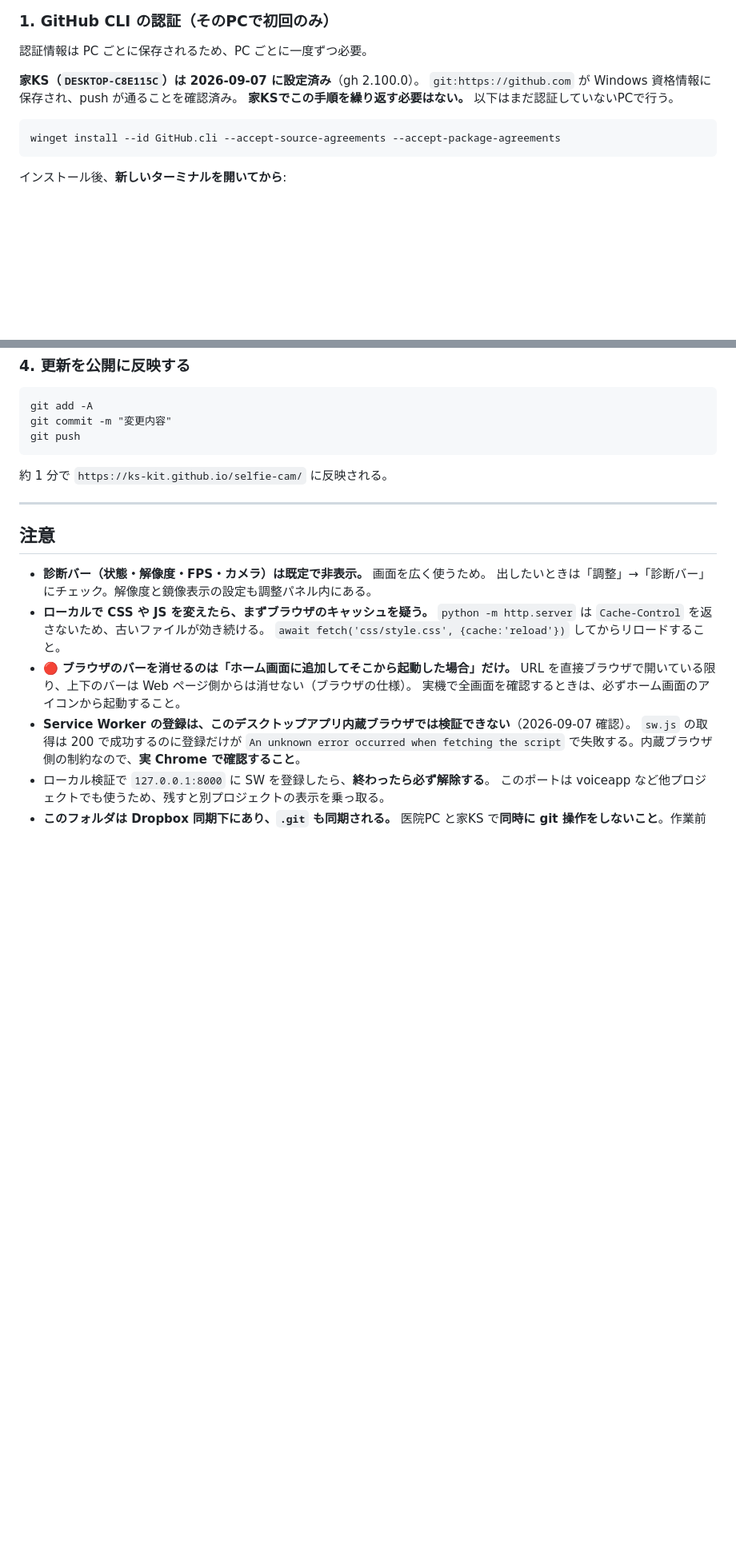
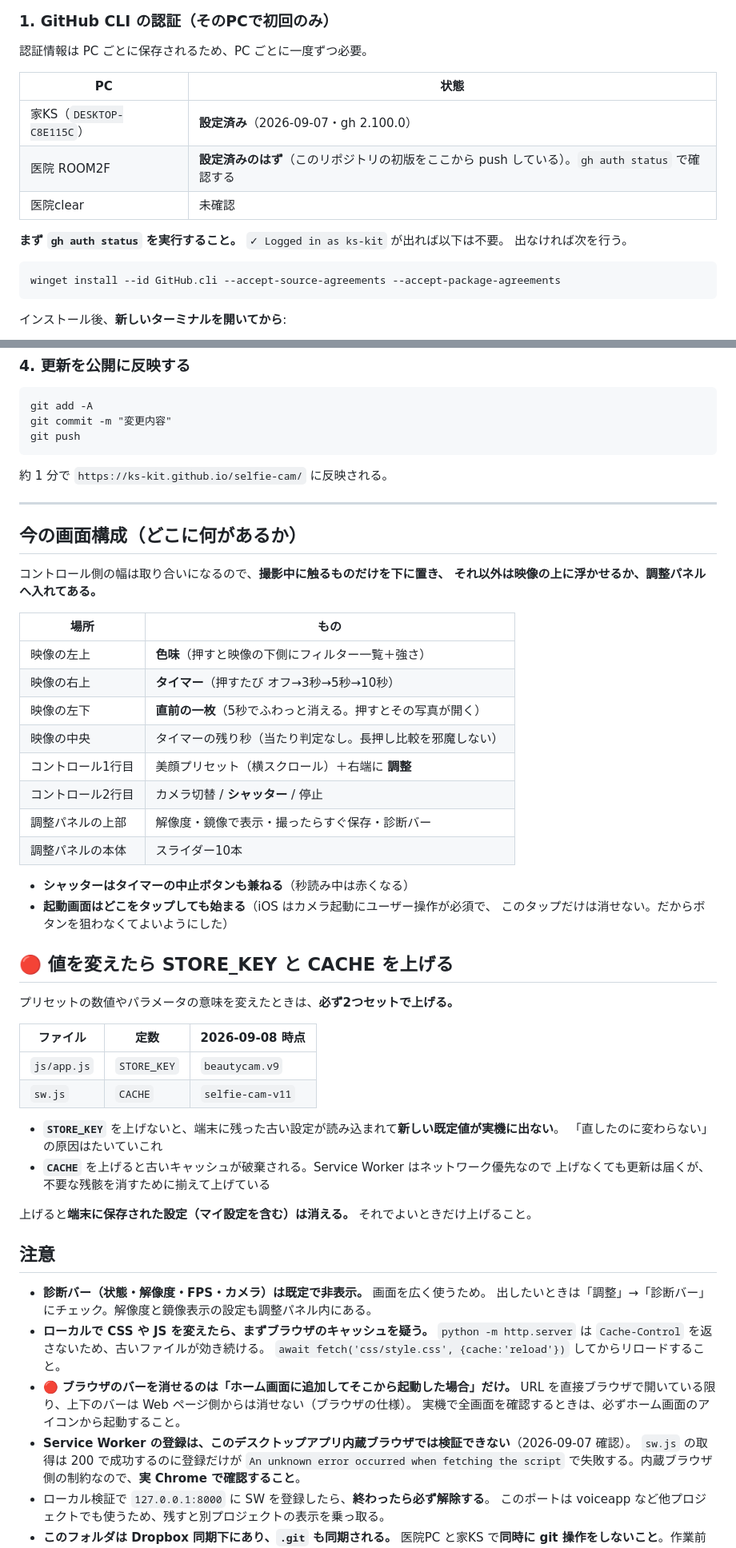
Before and after one commit to ks-kit/selfie-cam, a Markdown page: CLAUDE.md, 2 parts joined by grey strips. Shown at 80% size. Drawn GitHub-style; blank space fills up the shorter version.

````diff
--- a/CLAUDE.md
+++ b/CLAUDE.md
@@ -51,9 +97,14 @@ PWA なら課金ゼロ・Mac 不要・審査なしで、iPhone と Android が 1
 
 認証情報は PC ごとに保存されるため、PC ごとに一度ずつ必要。
 
-**家KS（`DESKTOP-C8E115C`）は 2026-09-07 に設定済み**（gh 2.100.0）。
-`git:https://github.com` が Windows 資格情報に保存され、push が通ることを確認済み。
-**家KSでこの手順を繰り返す必要はない。** 以下はまだ認証していないPCで行う。
+| PC | 状態 |
+|---|---|
+| 家KS（`DESKTOP-C8E115C`） | **設定済み**（2026-09-07・gh 2.100.0） |
+| 医院 ROOM2F | **設定済みのはず**（このリポジトリの初版をここから push している）。`gh auth status` で確認する |
+| 医院clear | 未確認 |
+
+**まず `gh auth status` を実行すること。** `✓ Logged in as ks-kit` が出れば以下は不要。
+出なければ次を行う。
 
 ```
 winget install --id GitHub.cli --accept-source-agreements --accept-package-agreements
@@ -102,6 +153,42 @@ git push
 
 ---
 
+## 今の画面構成（どこに何があるか）
+
+コントロール側の幅は取り合いになるので、**撮影中に触るものだけを下に置き、
+それ以外は映像の上に浮かせるか、調整パネルへ入れてある。**
+
+| 場所 | もの |
+|---|---|
+| 映像の左上 | **色味**（押すと映像の下側にフィルター一覧＋強さ） |
+| 映像の右上 | **タイマー**（押すたび オフ→3秒→5秒→10秒） |
+| 映像の左下 | **直前の一枚**（5秒でふわっと消える。押すとその写真が開く） |
+| 映像の中央 | タイマーの残り秒（当たり判定なし。長押し比較を邪魔しない） |
+| コントロール1行目 | 美顔プリセット（横スクロール）＋右端に **調整** |
+| コントロール2行目 | カメラ切替 / **シャッター** / 停止 |
+| 調整パネルの上部 | 解像度・鏡像で表示・撮ったらすぐ保存・診断バー |
+| 調整パネルの本体 | スライダー10本 |
+
+- **シャッターはタイマーの中止ボタンも兼ねる**（秒読み中は赤くなる）
+- **起動画面はどこをタップしても始まる**（iOS はカメラ起動にユーザー操作が必須で、
+  このタップだけは消せない。だからボタンを狙わなくてよいようにした）
+
+## 🔴 値を変えたら STORE_KEY と CACHE を上げる
+
+プリセットの数値やパラメータの意味を変えたときは、**必ず2つセットで上げる。**
+
+| ファイル | 定数 | 2026-09-08 時点 |
+|---|---|---|
+| `js/app.js` | `STORE_KEY` | `beautycam.v9` |
+| `sw.js` | `CACHE` | `selfie-cam-v11` |
+
+- **`STORE_KEY`** を上げないと、端末に残った古い設定が読み込まれて**新しい既定値が実機に出ない**。
+  「直したのに変わらない」の原因はたいていこれ
+- **`CACHE`** を上げると古いキャッシュが破棄される。Service Worker はネットワーク優先なので
+  上げなくても更新は届くが、不要な残骸を消すために揃えて上げている
+
+上げると**端末に保存された設定（マイ設定を含む）は消える。** それでよいときだけ上げること。
+
 ## 注意
 
 - **診断バー（状態・解像度・FPS・カメラ）は既定で非表示。** 画面を広く使うため。
````
Also changed, not shown: other parts of CLAUDE.md (+64 -10 lines).
